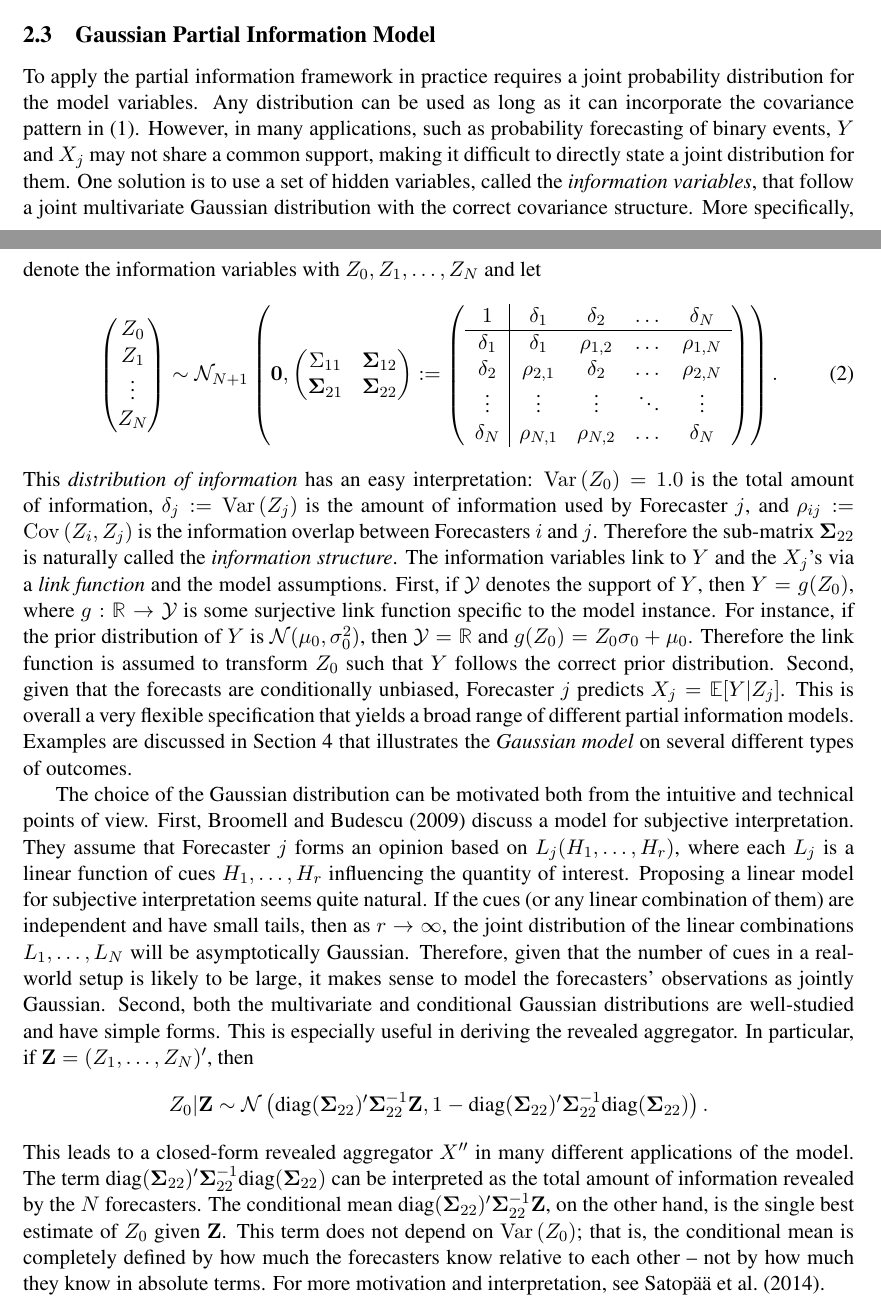
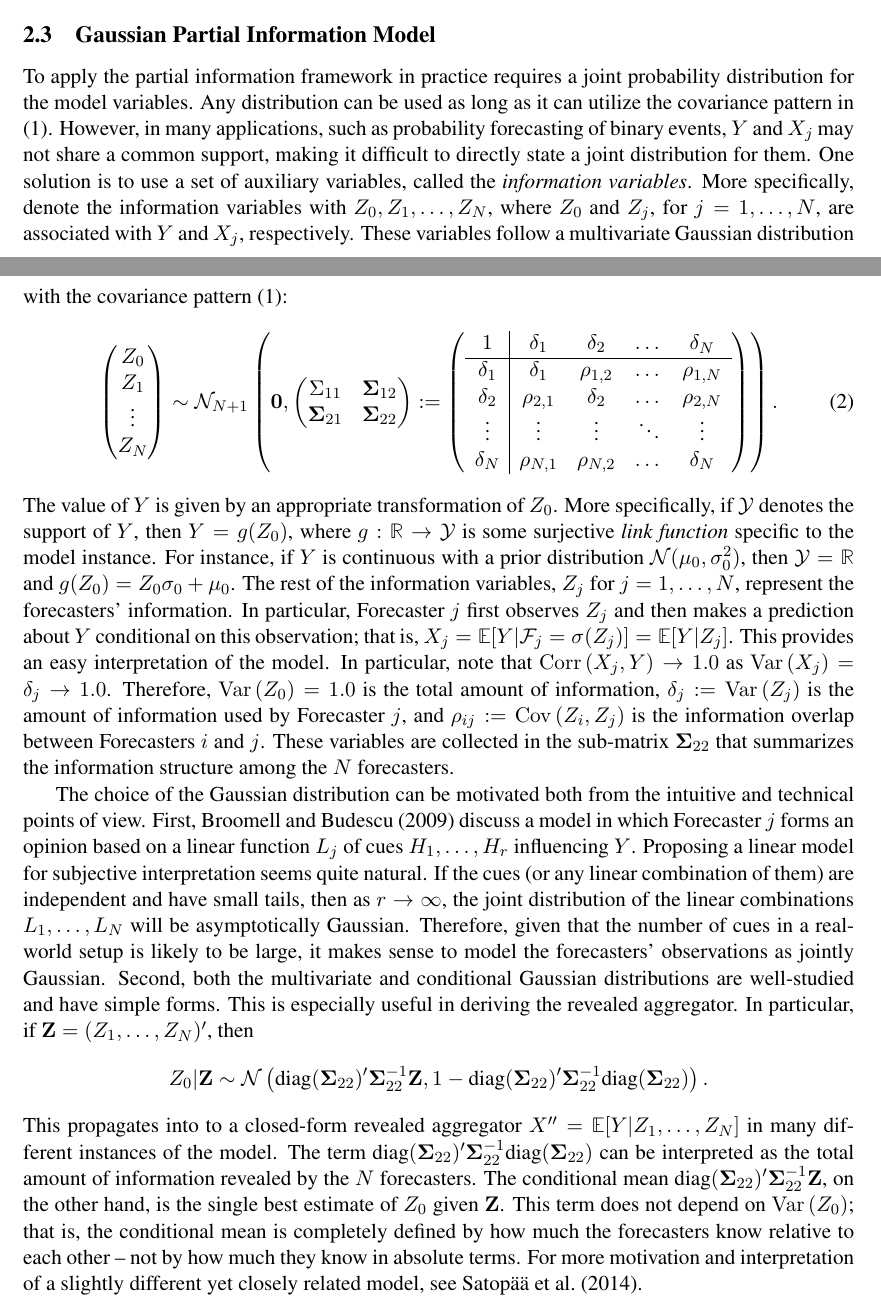
Before and after one commit to satopaa/partial_information_model, a LaTeX paper (PIF.tex): two parts of pages 5 and 6 of 27, joined at a grey line, cut so that both start at the same text. Compiled offline with pdfLaTeX.

Commit message:
Edited section 2.3

```diff
--- a/PIF.tex
+++ b/PIF.tex
@@ -100,6 +100,7 @@
 \def\E{{\mathbb E}}
 \def\Var{{\rm Var}\,}
 \def\Cov{{\rm Cov}\,}
+\def\Corr{{\rm Corr}\,}
 \def\ee{\varepsilon}
 \def\|{\, | \,}
 \def\probit{p_{\rm probit}}
@@ -740,7 +741,7 @@ $\{X_j : j = 1, \dots, N \}$. The revealed aggregator optimally utilizes the inf
 
 \subsection{Gaussian Partial Information Model}
 \label{gaussian}
-To apply the partial information framework in practice requires a joint probability distribution for the model variables. Any distribution can be used as long as it can incorporate the covariance pattern in (\ref{cov_str}).  However, in many applications, such as probability forecasting of binary events, $Y$ and $X_j$ may not share a common support, making it difficult to directly state a joint distribution for them. One solution is to use a set of hidden variables, called the \textit{information variables}, that follow a joint multivariate Gaussian distribution with the correct covariance structure. More specifically, denote the information variables with $Z_0, Z_1, \dots, Z_N$ and let
+To apply the partial information framework in practice requires a joint probability distribution for the model variables. Any distribution can be used as long as it can utilize the covariance pattern in (\ref{cov_str}).  However, in many applications, such as probability forecasting of binary events, $Y$ and $X_j$ may not share a common support, making it difficult to directly state a joint distribution for them. One solution is to use a set of auxiliary variables, called the \textit{information variables}. More specifically, denote the information variables with $Z_0, Z_1, \dots, Z_N$, where $Z_0$ and $Z_j$, for $j = 1, \dots, N$, are associated with $Y$ and $X_j$, respectively. These variables follow a multivariate Gaussian distribution with the covariance pattern (\ref{cov_str}):
 \begin{align}
 \left(\begin{matrix} Z_0 \\ Z_{1}\\ \vdots \\ Z_{N} \end{matrix}\right) &\sim \mathcal{N}_{N+1}\left(
 %\left(\begin{matrix}
@@ -759,9 +760,11 @@ To apply the partial information framework in practice requires a joint probabil
 \delta_N & \rho_{N,1} & \rho_{N,2} & \dots & \delta_N\\
  \end{array}\right)\right).  \label{NExperts}
 \end{align}
-This \textit{distribution of information} has an easy interpretation: $\Var(Z_0) = 1.0$ is the total amount of information, $\delta_j := \Var(Z_j)$ is the amount of information used by Forecaster $j$, and $\rho_{ij} := \Cov (Z_{i} , Z_{j})$ is the information overlap between Forecasters $i$ and
-$j$. Therefore the sub-matrix $\bSigma_{22}$ is naturally called the \textit{information structure}. The information variables link to $Y$ and the $X_j$'s via a \textit{link function} and the model assumptions. First, if $\mathcal{Y}$ denotes the support of $Y$, then
- $Y = g(Z_0)$, where $g: \R \to \mathcal{Y}$ is some surjective link function specific to the model instance. For instance, if the prior distribution of $Y$ is $\mathcal{N}(\mu_0, \sigma^2_0)$, then $\mathcal{Y} = \R$ and $g(Z_0) = Z_0 \sigma_0 + \mu_0$. Therefore  the link function is assumed to transform $Z_0$ such that $Y$ follows the correct prior distribution. Second, given that the forecasts are conditionally unbiased, Forecaster $j$ predicts $X_j = \E[Y | Z_j]$. This is overall  a very flexible specification that yields a broad range  of different partial information models. Examples are discussed in Section \ref{empirical} that illustrates the \textit{Gaussian model} on several different types of outcomes.
+The value of $Y$ is given by an appropriate transformation of $Z_0$. More specifically, if $\mathcal{Y}$ denotes the support of $Y$, then
+ $Y = g(Z_0)$, where $g: \R \to \mathcal{Y}$ is some surjective \textit{link function} specific to the model instance. For instance, if $Y$ is continuous with a prior distribution $\mathcal{N}(\mu_0, \sigma^2_0)$, then $\mathcal{Y} = \R$ and $g(Z_0) = Z_0 \sigma_0 + \mu_0$. The rest of the information variables, $Z_j$ for $j = 1, \dots, N$, represent the forecasters' information. In particular, Forecaster $j$ first observes $Z_j$ and then makes a prediction about $Y$ conditional on this observation; that is, $X_j = \E[Y | \F_j = \sigma(Z_j)] = \E[Y | Z_j]$. This provides an easy interpretation of the model. In particular, note that $\Corr(X_j, Y) \to 1.0$ as $\Var(X_j) = \delta_j \to 1.0$. Therefore, $\Var(Z_0) = 1.0$ is the total amount of information, $\delta_j := \Var(Z_j)$ is the amount of information used by Forecaster $j$, and $\rho_{ij} := \Cov (Z_{i} , Z_{j})$ is the information overlap between Forecasters $i$ and
+$j$. These variables are collected in the sub-matrix $\bSigma_{22}$ that summarizes  the information structure among the $N$ forecasters.
+
+%Overall, this is  a very flexible specification that yields a broad range  of different partial information models. Examples are discussed in Section \ref{empirical} that illustrates and evaluates the \textit{Gaussian model} on probability and point forecasts.
 
 % The scale of these quantities is not relevant. Therefore $\Var(Y)$ has been fixed to $1$.
 %The Gaussian information pool has an easy interpretation: the set $B_j$ contains the information used
@@ -817,22 +820,22 @@ $j$. Therefore the sub-matrix $\bSigma_{22}$ is naturally called the \textit{inf
 %replacing $S$ by $[0,u]$ and $B_j$ by $u B_j$.
 
 
-The choice of the Gaussian distribution can be motivated both from the intuitive and technical points of view. First, \citet{broomell2009experts} discuss a model for subjective interpretation. They assume that
+The choice of the Gaussian distribution can be motivated both from the intuitive and technical points of view. First, \citet{broomell2009experts} discuss a model in which
+%. They assume that
 % recall the interpreted signal
 %model of~\citet{broomell2009experts}. They assume that
-Forecaster~$j$ forms an opinion based on $L_j (H_1 , \ldots , H_r)$,
-where each $L_j$ is a linear function of cues
-$H_1 , \ldots , H_r$ influencing the quantity of interest.  Proposing a linear model for subjective
+Forecaster~$j$ forms an opinion based on a linear function $L_j$ of cues
+$H_1 , \ldots , H_r$ influencing $Y$.  Proposing a linear model for subjective
 interpretation seems quite natural.  If
 the cues (or any linear combination of them) are independent
 and have small tails, then as $r \to \infty$, the joint distribution
 of the linear combinations $L_1 , \ldots , L_N$ will be asymptotically
 Gaussian.  Therefore, given that the number of cues in a real-world setup is likely to be large, it makes sense
-to model the forecasters' observations as jointly Gaussian.  Second, both the multivariate and conditional Gaussian distributions are well-studied and have simple forms. This is especially useful in deriving the revealed aggregator.   In particular, if $\Z = (Z_{1}, \dots, Z_{N})'$, then $$Z_0 | \Z \sim \mathcal{N}\left(\diag(\bSigma_{22})' \bSigma_{22}^{-1} \Z, 1-\diag(\bSigma_{22})' \bSigma_{22}^{-1}\diag(\bSigma_{22})\right).$$ This leads to a closed-form revealed aggregator $X''$ in many different applications of the model. The term $\diag(\bSigma_{22})' \bSigma_{22}^{-1}\diag(\bSigma_{22})$ can be interpreted as the total amount of information revealed by the $N$ forecasters. The conditional mean $\diag(\bSigma_{22})' \bSigma_{22}^{-1} \Z$, on the other hand, is the single best estimate of $Z_0$ given $\Z$. This term does not depend on $\Var(Z_0)$; that is, the conditional mean is completely defined by how much the forecasters know relative to each other -- not by how much they know in absolute terms.
+to model the forecasters' observations as jointly Gaussian.  Second, both the multivariate and conditional Gaussian distributions are well-studied and have simple forms. This is especially useful in deriving the revealed aggregator.   In particular, if $\Z = (Z_{1}, \dots, Z_{N})'$, then $$Z_0 | \Z \sim \mathcal{N}\left(\diag(\bSigma_{22})' \bSigma_{22}^{-1} \Z, 1-\diag(\bSigma_{22})' \bSigma_{22}^{-1}\diag(\bSigma_{22})\right).$$ This propagates into to a closed-form revealed aggregator $X'' = \E[Y | Z_1, \dots, Z_N]$ in many different instances of the model. The term $\diag(\bSigma_{22})' \bSigma_{22}^{-1}\diag(\bSigma_{22})$ can be interpreted as the total amount of information revealed by the $N$ forecasters. The conditional mean $\diag(\bSigma_{22})' \bSigma_{22}^{-1} \Z$, on the other hand, is the single best estimate of $Z_0$ given $\Z$. This term does not depend on $\Var(Z_0)$; that is, the conditional mean is completely defined by how much the forecasters know relative to each other -- not by how much they know in absolute terms.
 %$\delta_0 = 1$ is from now on incorporated in the link function such that $\Var(Z_0) = 1$.
 %Therefore  the link function is assumed to transform $Z_0$ such that $Y$ follows the correct prior distribution.
 %Therefore if the decision-maker only cares about a point estimate, the choice of $\delta_0$ is irrelevant. In the contrary, if
-For more motivation and interpretation, see \cite{satopaamodeling}.
+For more motivation and interpretation of a slightly different yet closely related model, see \cite{satopaamodeling}.
 
 % Therefore,
 %the actual scale (e.g., the fact that the covariances of
```
Also changed, not shown: PIF.tex (4 more changed lines).
